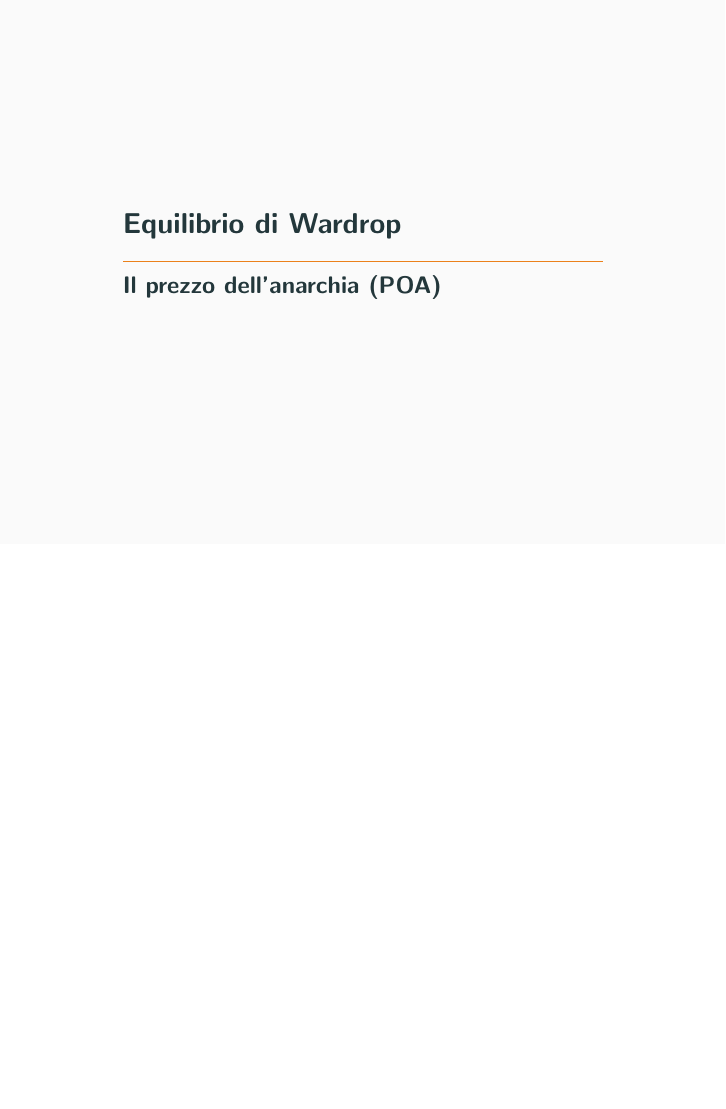
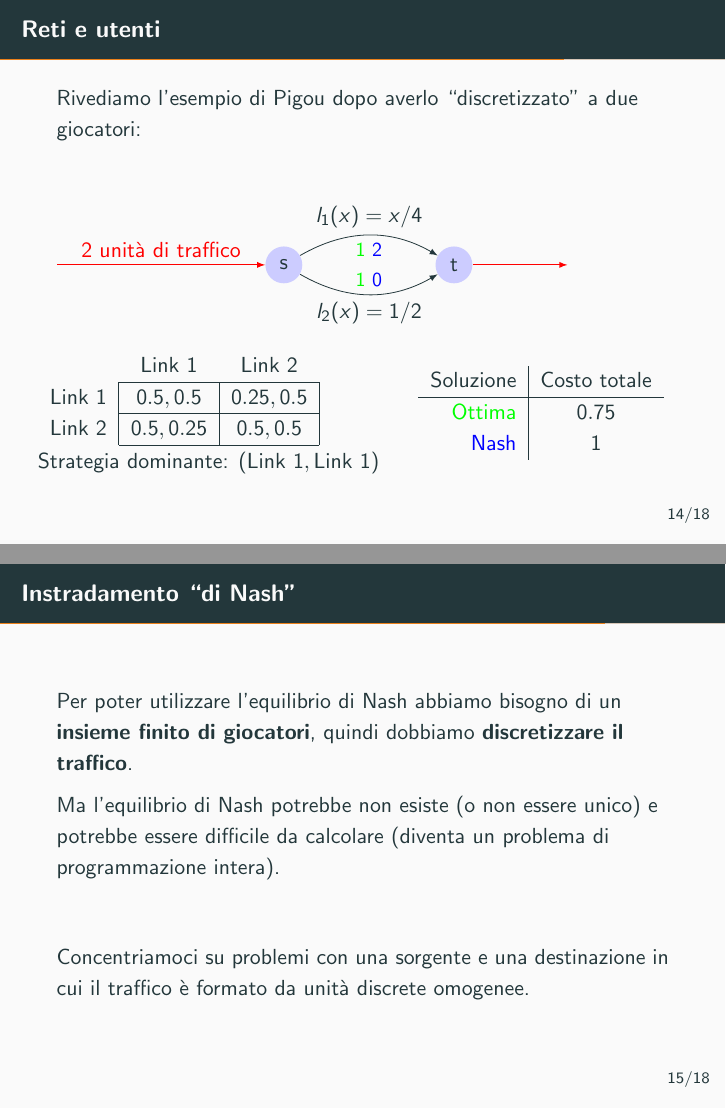
Before and after one commit to epol/seminariotmo, LaTeX slides (slide.tex): page 21 of 25 before the commit and pages 21 and 22 of 30 after it, the two joined at a grey line, the shorter picture padded with empty space. Compiled offline with pdfLaTeX.

Commit message:
Derivazione e definizione dell'equilibrio di Wardrop

```diff
--- a/slide.tex
+++ b/slide.tex
@@ -22,6 +22,7 @@
 \usepackage{graphicx}
 \usepackage{hyperref}
 \usepackage{mathtools}
+\usepackage{xcolor}
 
 \usepackage{tikz}
 \usetikzlibrary{arrows}
@@ -416,3 +418,57 @@
 
 \subsection{Equilibrio di Wardrop}
 
+\begin{frame}{Reti e utenti}
+  Rivediamo l'esempio di Pigou dopo averlo ``discretizzato'' a due giocatori:
+  \begin{center}
+    \begin{tikzpicture}[mnode/.style={circle,fill=blue!20,minimum size=0.65cm},>=latex,snode/.style={circle,fill=red!70}]
+      \node[mnode] (1) at (0,0) {s};
+      \node[mnode] (2) at (3,0) {t};
+      \draw [->] (1) to [bend left] node[above] {$l_1(x) = x/4$}
+      node[below] {\small \textcolor{green}{$1$} \textcolor{blue}{$2$}} (2);
+      \draw [->] (1) to [bend right] node[below] {$l_2(x) = 1/2$}
+      node[above] {\small \textcolor{green}{$1$} \textcolor{blue}{$0$}}(2);
+      \draw [->,color=red] (-4,0) -- node[above] {$2$ unità di traffico} (1) ;
+      \draw [->,color=red] (2) --  (5,0) ;
+      \node at (7,0) {};
+    \end{tikzpicture}
+  \end{center}
+
+  \begin{columns}
+    \begin{column}{0.56\textwidth}
+      \begin{tabular}{rcc}
+        & Link $1$ & Link $2$ \\
+        \cline{2-3}
+        Link $1$ & \multicolumn{1}{|c|}{$0.5,0.5$} & \multicolumn{1}{|c|}{$0.25,0.5$}  \\
+        \cline{2-3}
+        Link $2$ & \multicolumn{1}{|c|}{$0.5,0.25$} & \multicolumn{1}{|c|}{$0.5,0.5$}  \\
+        \cline{2-3}
+      \end{tabular}
+      \vspace{3px}
+
+      Strategia dominante: $\pa{\text{Link }1, \text{Link }1}$
+    \end{column}
+    \begin{column}{0.44\textwidth}
+      \begin{tabular}{r|c}
+        Soluzione & Costo totale \\
+        \hline
+        \textcolor{green}{Ottima} & $0.75$ \\
+        \textcolor{blue}{Nash} & $1$
+      \end{tabular}
+    \end{column}
+  \end{columns}
+\end{frame}
+
+\begin{frame}{Instradamento ``di Nash''}
+  Per poter utilizzare l'equilibrio di Nash abbiamo bisogno di un
+  \textbf{insieme finito di giocatori}, quindi dobbiamo
+  \textbf{discretizzare il traffico}.
+
+  Ma l'equilibrio di Nash potrebbe non esiste (o non essere unico) e
+  potrebbe essere difficile da calcolare (diventa un problema di
+  programmazione intera).
+  \vfill
+
+  Concentriamoci su problemi con una sorgente e una destinazione in
+  cui il traffico è formato da unità discrete omogenee.
+\end{frame}
```
Also changed, not shown: slide.tex (59 more changed lines).
